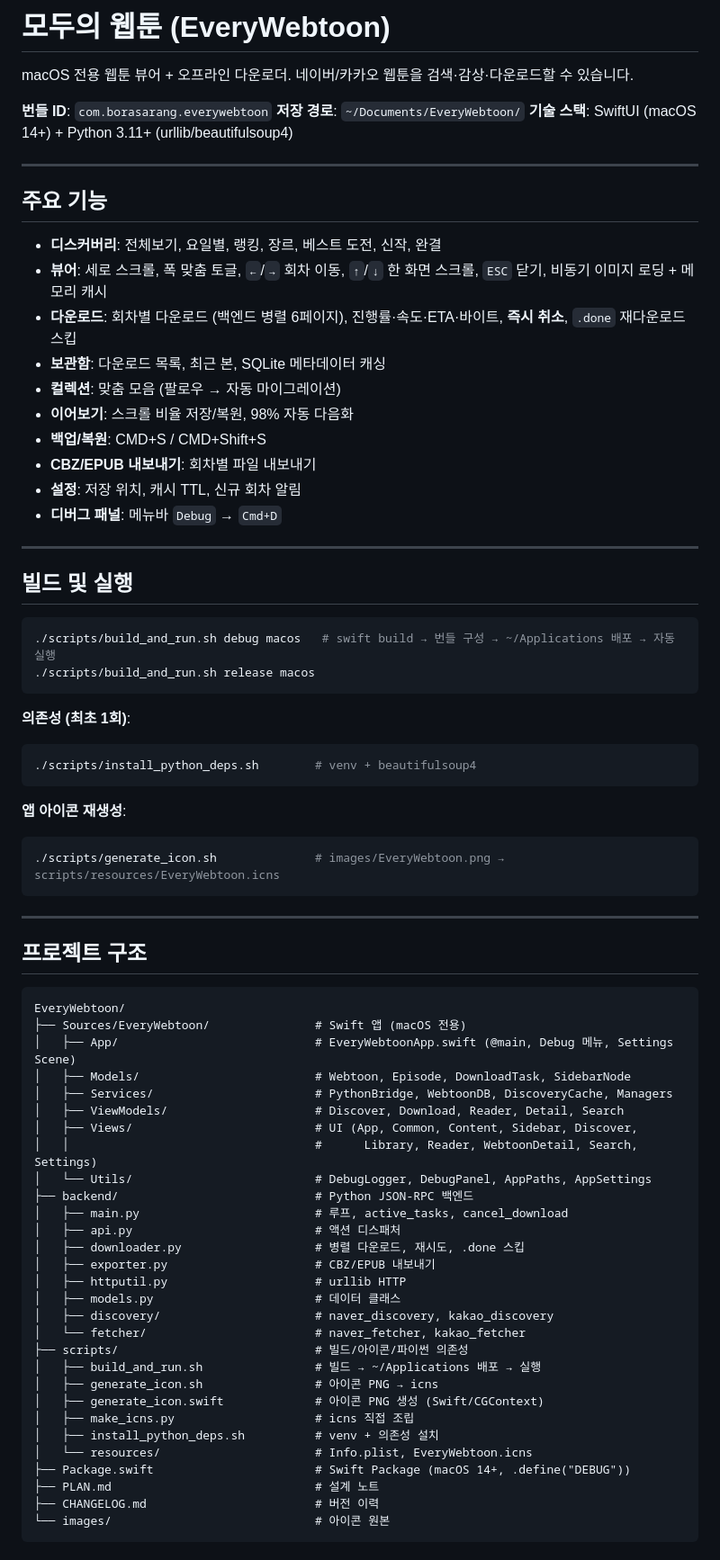
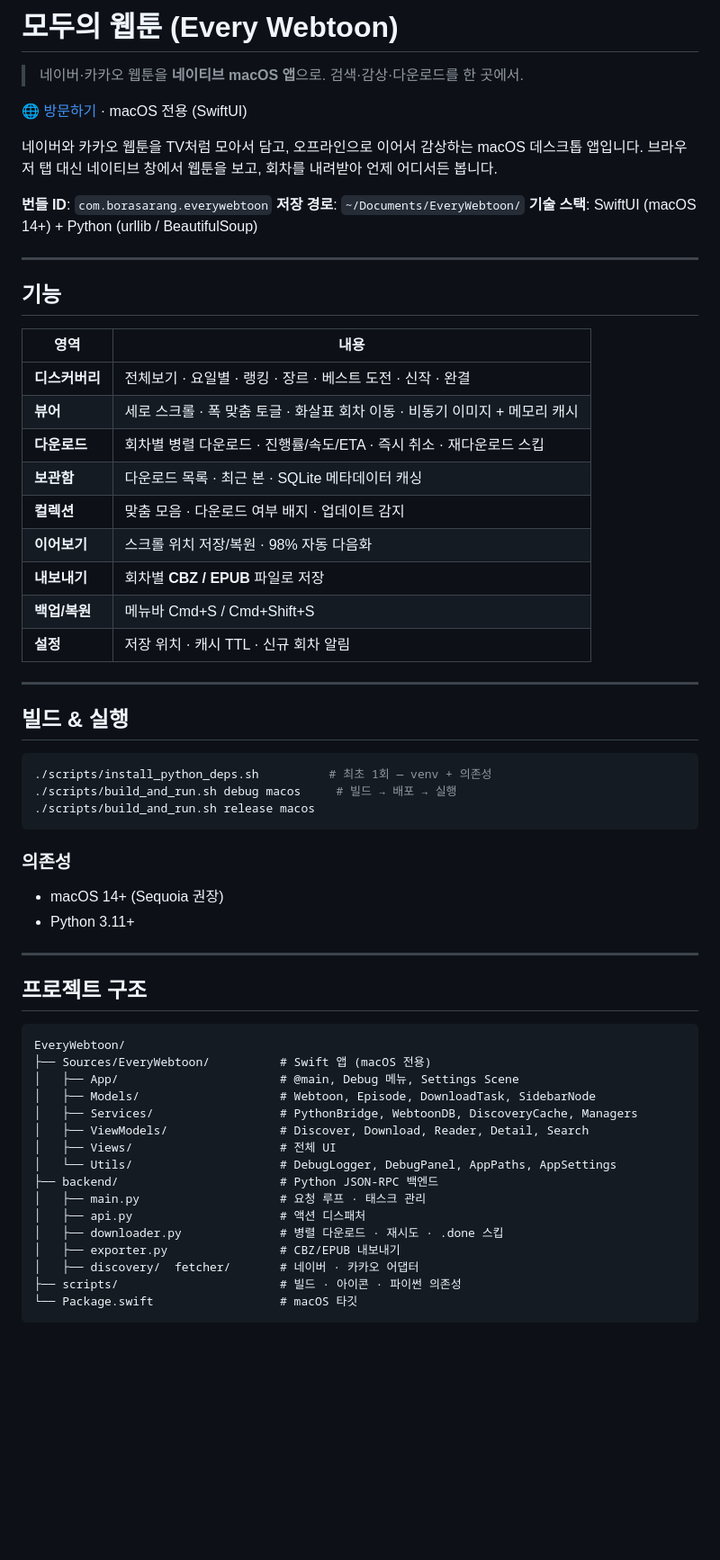
Before and after one commit to BoraSarang/EveryWebtoon, a Markdown page: README.md, the part around one of its changes. Shown at 90% size. Rendered like a GitHub page; blank space fills up the shorter version.

Commit message:
docs(macos): README 최신화 + 랜딩 페이지 링크 추가

````diff
--- a/README.md
+++ b/README.md
@@ -1,44 +1,44 @@
-# 모두의 웹툰 (EveryWebtoon)
+# 모두의 웹툰 (Every Webtoon)
 
-macOS 전용 웹툰 뷰어 + 오프라인 다운로더. 네이버/카카오 웹툰을 검색·감상·다운로드할 수 있습니다.
+> 네이버·카카오 웹툰을 **네이티브 macOS 앱**으로. 검색·감상·다운로드를 한 곳에서.
+
+[🌐 방문하기](https://borasarang.github.io/EveryWebtoon/) · macOS 전용 (SwiftUI)
+
+네이버와 카카오 웹툰을 TV처럼 모아서 담고, 오프라인으로 이어서 감상하는 macOS 데스크톱 앱입니다. 브라우저 탭 대신 네이티브 창에서 웹툰을 보고, 회차를 내려받아 언제 어디서든 봅니다.
 
 **번들 ID**: `com.borasarang.everywebtoon`
 **저장 경로**: `~/Documents/EveryWebtoon/`
-**기술 스택**: SwiftUI (macOS 14+) + Python 3.11+ (urllib/beautifulsoup4)
+**기술 스택**: SwiftUI (macOS 14+) + Python (urllib / BeautifulSoup)
 
 ---
 
-## 주요 기능
+## 기능
 
-- **디스커버리**: 전체보기, 요일별, 랭킹, 장르, 베스트 도전, 신작, 완결
-- **뷰어**: 세로 스크롤, 폭 맞춤 토글, `←`/`→` 회차 이동, `↑`/`↓` 한 화면 스크롤, `ESC` 닫기, 비동기 이미지 로딩 + 메모리 캐시
-- **다운로드**: 회차별 다운로드 (백엔드 병렬 6페이지), 진행률·속도·ETA·바이트, **즉시 취소**, `.done` 재다운로드 스킵
-- **보관함**: 다운로드 목록, 최근 본, SQLite 메타데이터 캐싱
-- **컬렉션**: 맞춤 모음 (팔로우 → 자동 마이그레이션)
-- **이어보기**: 스크롤 비율 저장/복원, 98% 자동 다음화
-- **백업/복원**: CMD+S / CMD+Shift+S
-- **CBZ/EPUB 내보내기**: 회차별 파일 내보내기
-- **설정**: 저장 위치, 캐시 TTL, 신규 회차 알림
-- **디버그 패널**: 메뉴바 `Debug` → `Cmd+D`
+| 영역 | 내용 |
+|---|---|
+| **디스커버리** | 전체보기 · 요일별 · 랭킹 · 장르 · 베스트 도전 · 신작 · 완결 |
+| **뷰어** | 세로 스크롤 · 폭 맞춤 토글 · 화살표 회차 이동 · 비동기 이미지 + 메모리 캐시 |
+| **다운로드** | 회차별 병렬 다운로드 · 진행률/속도/ETA · 즉시 취소 · 재다운로드 스킵 |
+| **보관함** | 다운로드 목록 · 최근 본 · SQLite 메타데이터 캐싱 |
+| **컬렉션** | 맞춤 모음 · 다운로드 여부 배지 · 업데이트 감지 |
+| **이어보기** | 스크롤 위치 저장/복원 · 98% 자동 다음화 |
+| **내보내기** | 회차별 **CBZ / EPUB** 파일로 저장 |
+| **백업/복원** | 메뉴바 Cmd+S / Cmd+Shift+S |
+| **설정** | 저장 위치 · 캐시 TTL · 신규 회차 알림 |
 
 ---
 
-## 빌드 및 실행
+## 빌드 & 실행
 
 ```bash
-./scripts/build_and_run.sh debug macos   # swift build → 번들 구성 → ~/Applications 배포 → 자동 실행
+./scripts/install_python_deps.sh          # 최초 1회 — venv + 의존성
+./scripts/build_and_run.sh debug macos     # 빌드 → 배포 → 실행
 ./scripts/build_and_run.sh release macos
 ```
 
-**의존성 (최초 1회)**:
-```bash
-./scripts/install_python_deps.sh        # venv + beautifulsoup4
-```
-
-**앱 아이콘 재생성**:
-```bash
-./scripts/generate_icon.sh              # images/EveryWebtoon.png → scripts/resources/EveryWebtoon.icns
-```
+### 의존성
+- macOS 14+ (Sequoia 권장)
+- Python 3.11+
 
 ---
 
@@ -46,32 +46,19 @@ macOS 전용 웹툰 뷰어 + 오프라인 다운로더. 네이버/카카오 웹
 
 ```
 EveryWebtoon/
-├── Sources/EveryWebtoon/               # Swift 앱 (macOS 전용)
-│   ├── App/                            # EveryWebtoonApp.swift (@main, Debug 메뉴, Settings Scene)
-│   ├── Models/                         # Webtoon, Episode, DownloadTask, SidebarNode
-│   ├── Services/                       # PythonBridge, WebtoonDB, DiscoveryCache, Managers
-│   ├── ViewModels/                     # Discover, Download, Reader, Detail, Search
-│   ├── Views/                          # UI (App, Common, Content, Sidebar, Discover,
-│   │                                   #      Library, Reader, WebtoonDetail, Search, Settings)
-│   └── Utils/                          # DebugLogger, DebugPanel, AppPaths, AppSettings
-├── backend/                            # Python JSON-RPC 백엔드
-│   ├── main.py                         # 루프, active_tasks, cancel_download
-│   ├── api.py                          # 액션 디스패처
-│   ├── downloader.py                   # 병렬 다운로드, 재시도, .done 스킵
-│   ├── exporter.py                     # CBZ/EPUB 내보내기
-│   ├── httputil.py                     # urllib HTTP
-│   ├── models.py                       # 데이터 클래스
-│   ├── discovery/                      # naver_discovery, kakao_discovery
-│   └── fetcher/                        # naver_fetcher, kakao_fetcher
-├── scripts/                            # 빌드/아이콘/파이썬 의존성
-│   ├── build_and_run.sh                # 빌드 → ~/Applications 배포 → 실행
-│   ├── generate_icon.sh                # 아이콘 PNG → icns
-│   ├── generate_icon.swift             # 아이콘 PNG 생성 (Swift/CGContext)
-│   ├── make_icns.py                    # icns 직접 조립
-│   ├── install_python_deps.sh          # venv + 의존성 설치
-│   └── resources/                      # Info.plist, EveryWebtoon.icns
-├── Package.swift                       # Swift Package (macOS 14+, .define("DEBUG"))
-├── PLAN.md                             # 설계 노트
-├── CHANGELOG.md                        # 버전 이력
-└── images/                             # 아이콘 원본
+├── Sources/EveryWebtoon/          # Swift 앱 (macOS 전용)
+│   ├── App/                       # @main, Debug 메뉴, Settings Scene
+│   ├── Models/                    # Webtoon, Episode, DownloadTask, SidebarNode
+│   ├── Services/                  # PythonBridge, WebtoonDB, DiscoveryCache, Managers
+│   ├── ViewModels/                # Discover, Download, Reader, Detail, Search
+│   ├── Views/                     # 전체 UI
+│   └── Utils/                     # DebugLogger, DebugPanel, AppPaths, AppSettings
+├── backend/                       # Python JSON-RPC 백엔드
+│   ├── main.py                    # 요청 루프 · 태스크 관리
+│   ├── api.py                     # 액션 디스패처
+│   ├── downloader.py              # 병렬 다운로드 · 재시도 · .done 스킵
+│   ├── exporter.py                # CBZ/EPUB 내보내기
+│   ├── discovery/  fetcher/       # 네이버 · 카카오 어댑터
+├── scripts/                       # 빌드 · 아이콘 · 파이썬 의존성
+└── Package.swift                  # macOS 타깃
 ```
````
Also changed, not shown: other parts of README.md (+9 -26 lines).
